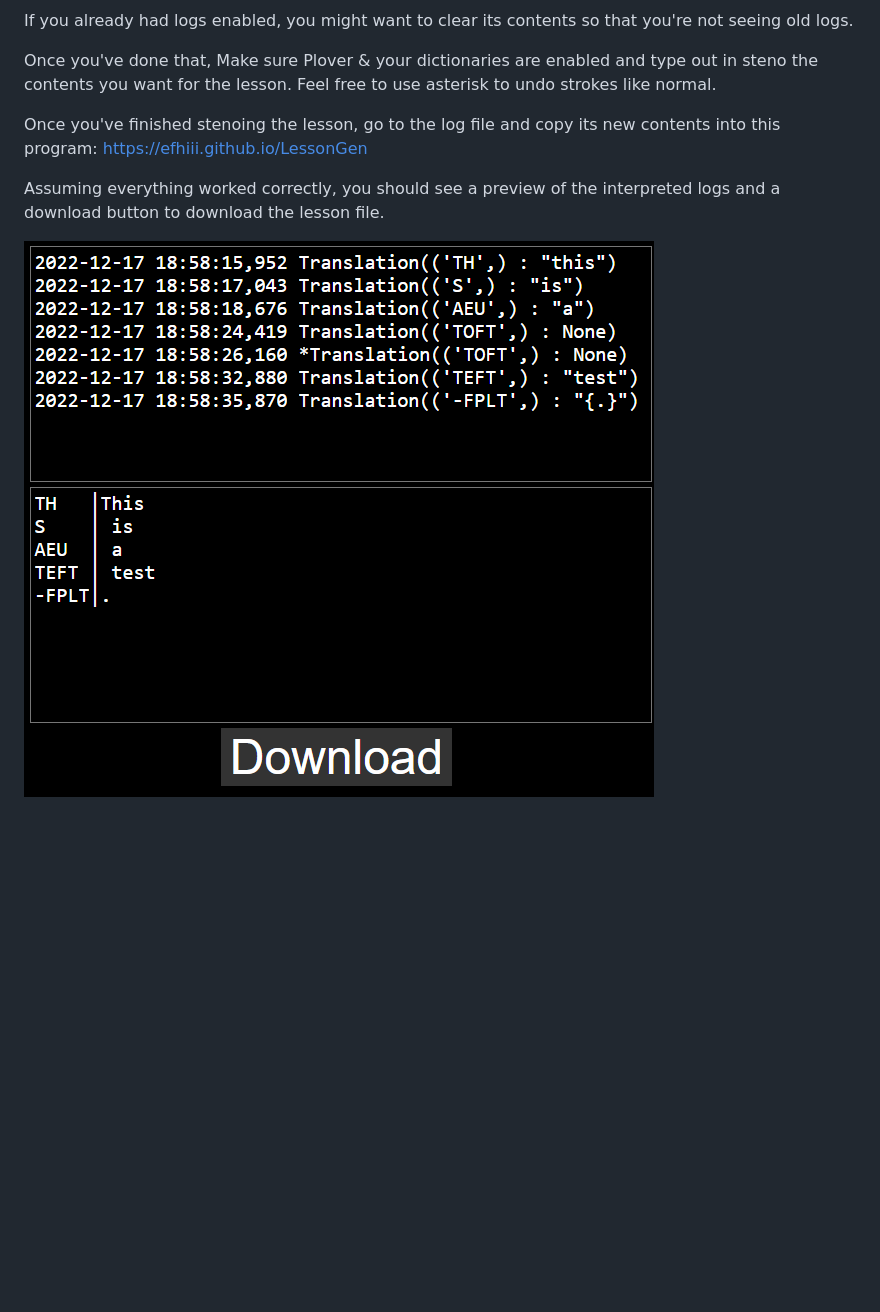
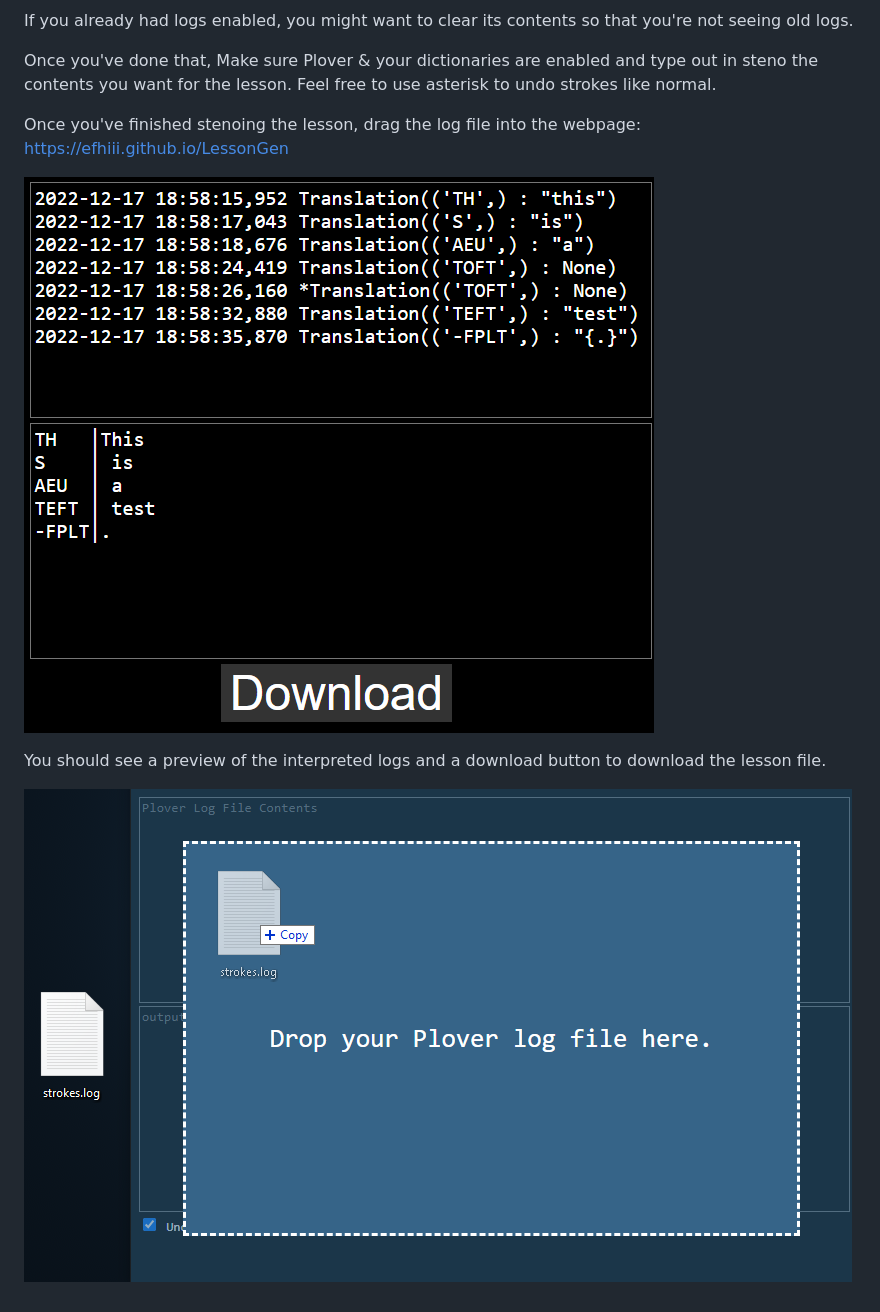
Before and after one commit to EFHIII/LessonGen, a Markdown page: README.md, the part around the change. GitHub-like rendering; pictures changed too: src/drag.png (added); blank space fills up the shorter version.

Commit message:
update instructions

```diff
--- a/README.md
+++ b/README.md
@@ -9,9 +9,11 @@ If you already had logs enabled, you might want to clear its contents so that yo
 
 Once you've done that, Make sure Plover & your dictionaries are enabled and type out in steno the contents you want for the lesson. Feel free to use asterisk to undo strokes like normal.
 
-Once you've finished stenoing the lesson, go to the log file and copy its new contents into this program:
+Once you've finished stenoing the lesson, drag the log file into the webpage:
 <https://efhiii.github.io/LessonGen>
 
-Assuming everything worked correctly, you should see a preview of the interpreted logs and a download button to download the lesson file.
+ ![LessonGen drag example](/src/app.png)
 
- ![LessonGen usage example](/src/app.png)
+You should see a preview of the interpreted logs and a download button to download the lesson file.
+
+ ![LessonGen usage example](/src/drag.png)
```
